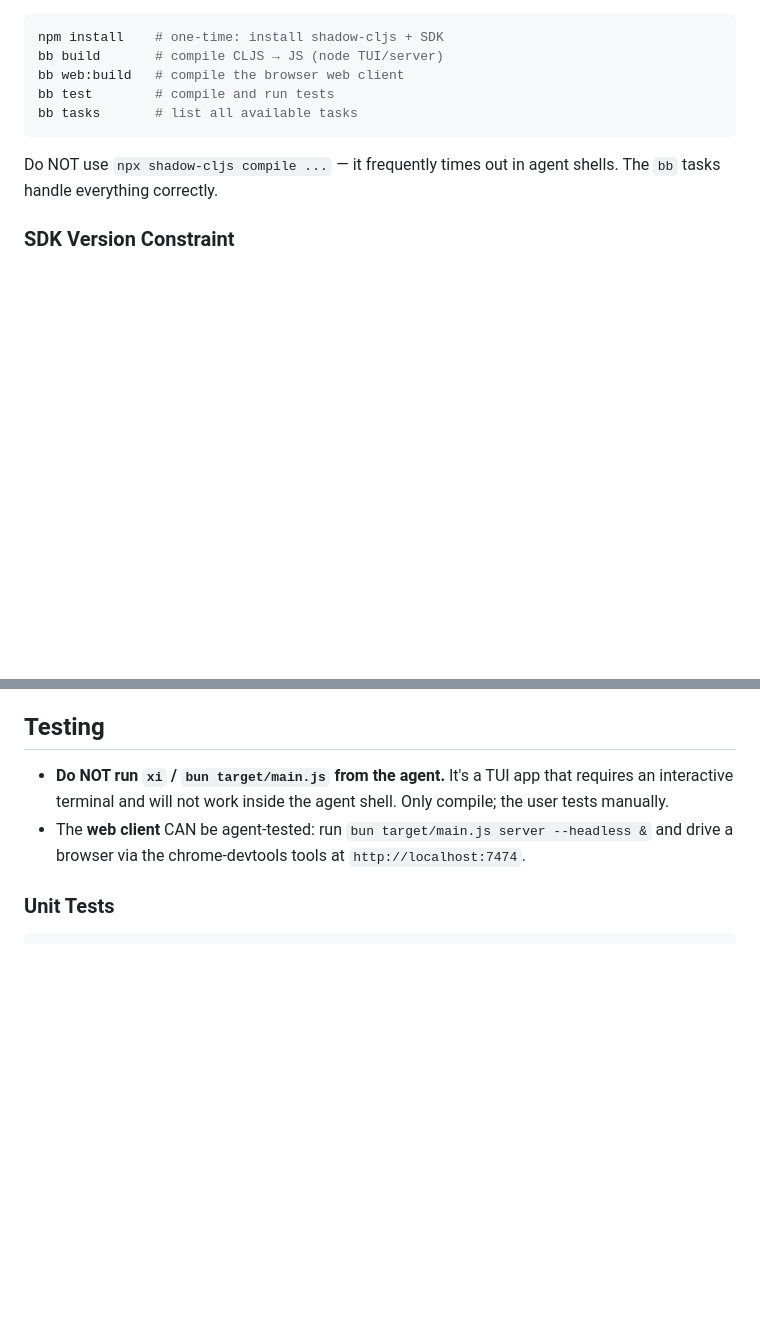
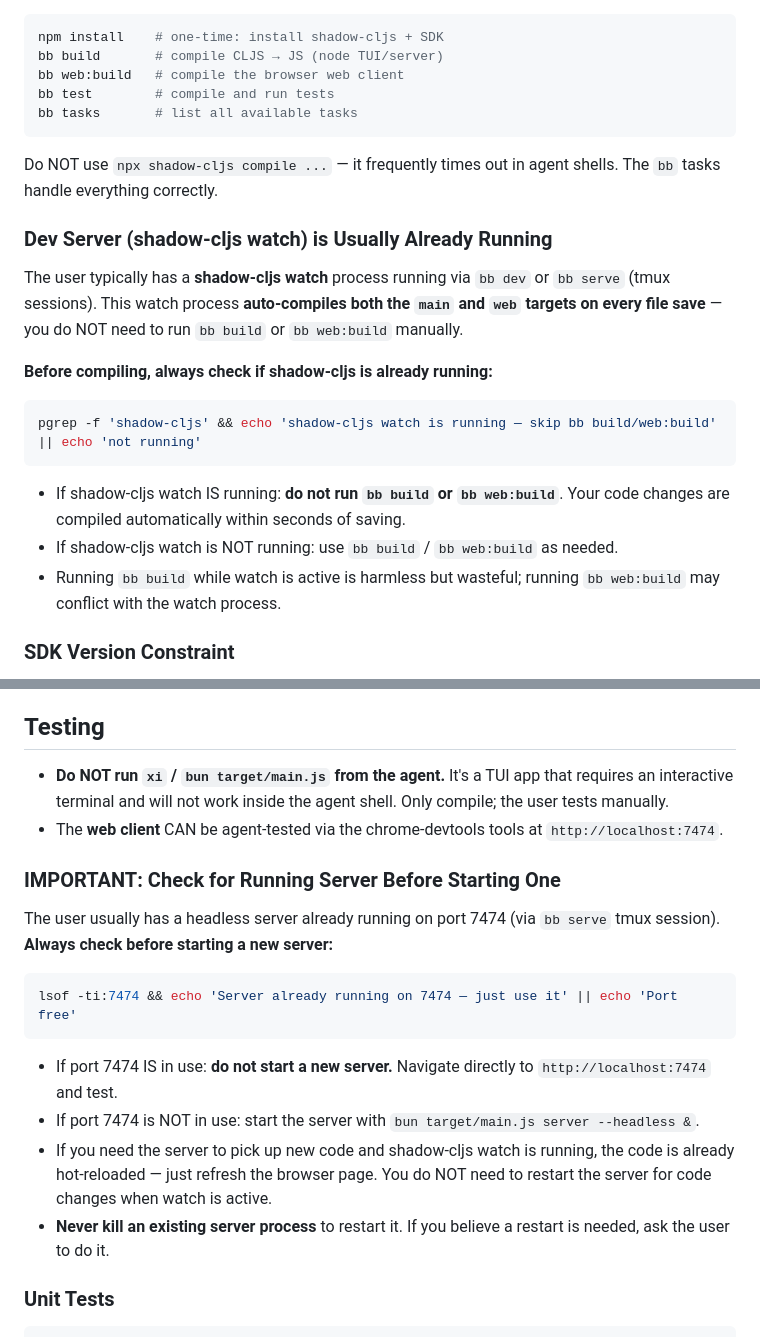
Before and after one commit to floscr/xi, a Markdown page: AGENTS.md, 2 parts joined by grey strips. GitHub-like rendering; blank space fills up the shorter version.

Commit message:
docs(agents): prevent redundant builds and EADDRINUSE errors
Agent repeatedly ran bb build/web:build and tried starting servers
on port 7474 when shadow-cljs watch and the headless server were
already running via bb dev/serve tmux sessions.

Add pre-flight checks: pgrep for shadow-cljs before compiling,
lsof on port 7474 before starting a server. Clarify that watch
auto-compiles on save and hot-reloads without restart.

````diff
--- a/AGENTS.md
+++ b/AGENTS.md
@@ -16,6 +16,20 @@ bb tasks       # list all available tasks
 
 Do NOT use `npx shadow-cljs compile ...` — it frequently times out in agent shells. The `bb` tasks handle everything correctly.
 
+### Dev Server (shadow-cljs watch) is Usually Already Running
+
+The user typically has a **shadow-cljs watch** process running via `bb dev` or `bb serve` (tmux sessions). This watch process **auto-compiles both the `main` and `web` targets on every file save** — you do NOT need to run `bb build` or `bb web:build` manually.
+
+**Before compiling, always check if shadow-cljs is already running:**
+
+```bash
+pgrep -f 'shadow-cljs' && echo 'shadow-cljs watch is running — skip bb build/web:build' || echo 'not running'
+```
+
+- If shadow-cljs watch IS running: **do not run `bb build` or `bb web:build`**. Your code changes are compiled automatically within seconds of saving.
+- If shadow-cljs watch is NOT running: use `bb build` / `bb web:build` as needed.
+- Running `bb build` while watch is active is harmless but wasteful; running `bb web:build` may conflict with the watch process.
+
 ### SDK Version Constraint
 
 The `@anthropic-ai/claude-agent-sdk` must be pinned to **`0.2.110`** — the same version used by the Pi claude-bridge extension. Newer SDK versions (e.g. 0.2.140) produce exit code 127 at runtime because of incompatible Claude CLI resolution. Do not upgrade the SDK without first verifying it works with the installed Claude CLI and bridge.
@@ -29,7 +43,20 @@ The `@anthropic-ai/claude-agent-sdk` must be pinned to **`0.2.110`** — the sam
 ## Testing
 
 - **Do NOT run `xi` / `bun target/main.js` from the agent.** It's a TUI app that requires an interactive terminal and will not work inside the agent shell. Only compile; the user tests manually.
-- The **web client** CAN be agent-tested: run `bun target/main.js server --headless &` and drive a browser via the chrome-devtools tools at `http://localhost:7474`.
+- The **web client** CAN be agent-tested via the chrome-devtools tools at `http://localhost:7474`.
+
+### IMPORTANT: Check for Running Server Before Starting One
+
+The user usually has a headless server already running on port 7474 (via `bb serve` tmux session). **Always check before starting a new server:**
+
+```bash
+lsof -ti:7474 && echo 'Server already running on 7474 — just use it' || echo 'Port free'
+```
+
+- If port 7474 IS in use: **do not start a new server.** Navigate directly to `http://localhost:7474` and test.
+- If port 7474 is NOT in use: start the server with `bun target/main.js server --headless &`.
+- If you need the server to pick up new code and shadow-cljs watch is running, the code is already hot-reloaded — just refresh the browser page. You do NOT need to restart the server for code changes when watch is active.
+- **Never kill an existing server process** to restart it. If you believe a restart is needed, ask the user to do it.
 
 ### Unit Tests
 
````
